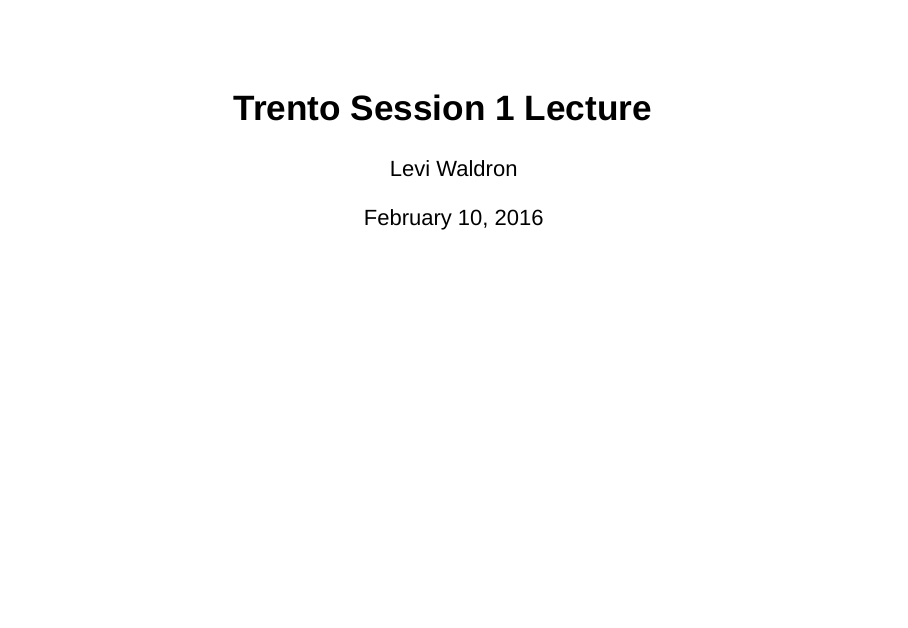
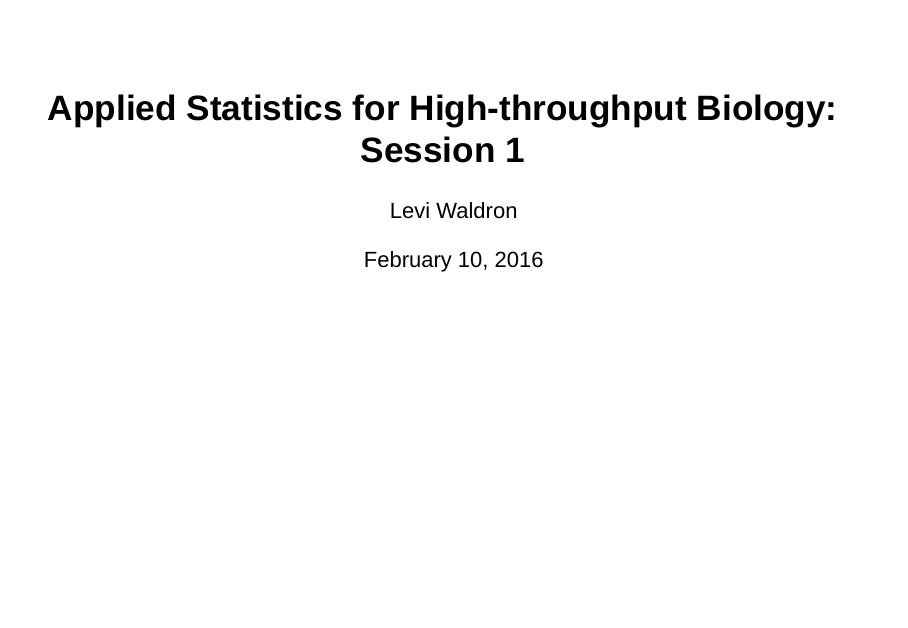
Before and after one commit to waldronlab/AppStatBio, an R Markdown document (Session1/Session 1 lecture.Rmd): page 1 of 56. Rendered offline with R 4.5, knitr and Pandoc, with nearby package versions; drawn as Slidy slides in place of the format the file asks for; code that draws random numbers runs with fixed seeds of ours; some code elsewhere in the file could not run offline.

Commit message:
Just title

```diff
--- a/Session1/Session 1 lecture.Rmd
+++ b/Session1/Session 1 lecture.Rmd
@@ -1,5 +1,5 @@
 ---
-title: "Trento Session 1 Lecture"
+title: "Applied Statistics for High-throughput Biology: Session 1"
 author: "Levi Waldron"
 date: "February 10, 2016"
 output:
```
